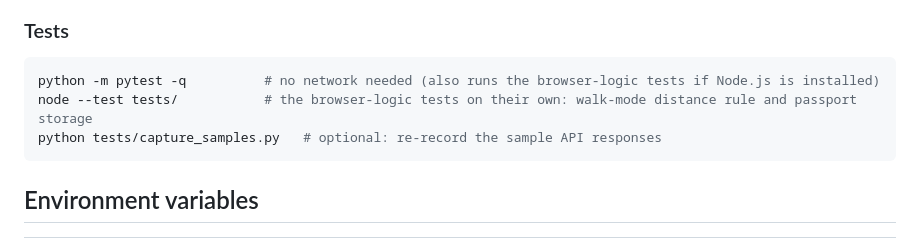
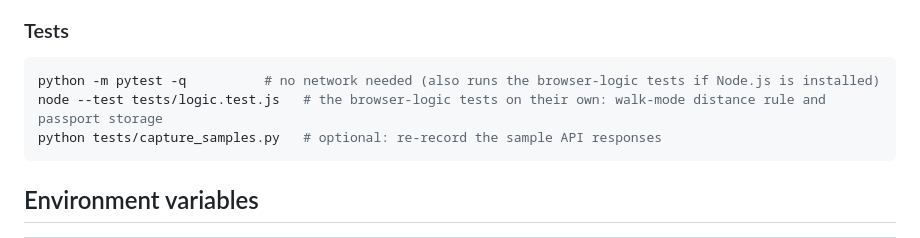
Before and after one commit to RedwanNiloy/Stela, a Markdown page: README.md, the part around the change. Rendered like a GitHub page.

Commit message:
README: correct the Node test command

````diff
--- a/README.md
+++ b/README.md
@@ -87,7 +87,7 @@ On a slow CPU a local reply can take longer than the 30 s limit, and Stela then
 
 ```bash
 python -m pytest -q          # no network needed (also runs the browser-logic tests if Node.js is installed)
-node --test tests/           # the browser-logic tests on their own: walk-mode distance rule and passport storage
+node --test tests/logic.test.js   # the browser-logic tests on their own: walk-mode distance rule and passport storage
 python tests/capture_samples.py   # optional: re-record the sample API responses
 ```
 
````
